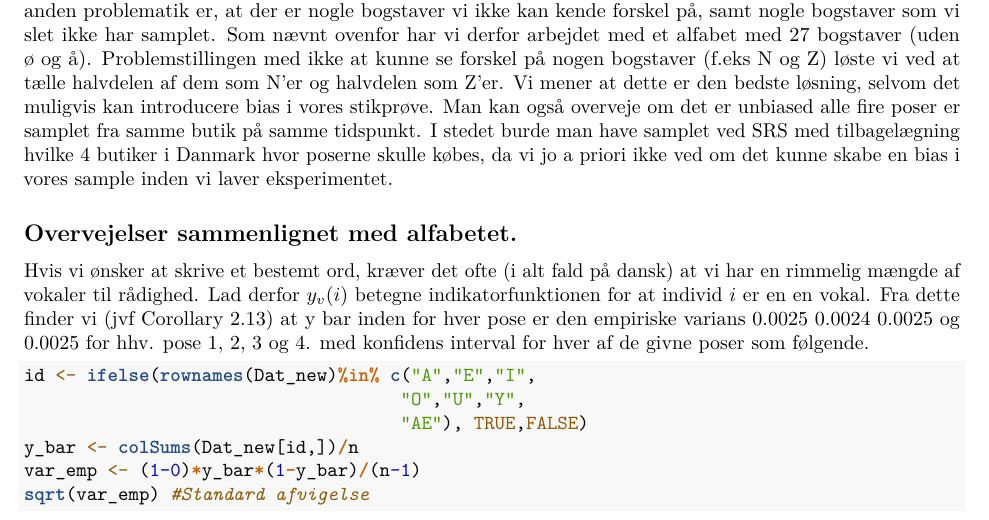
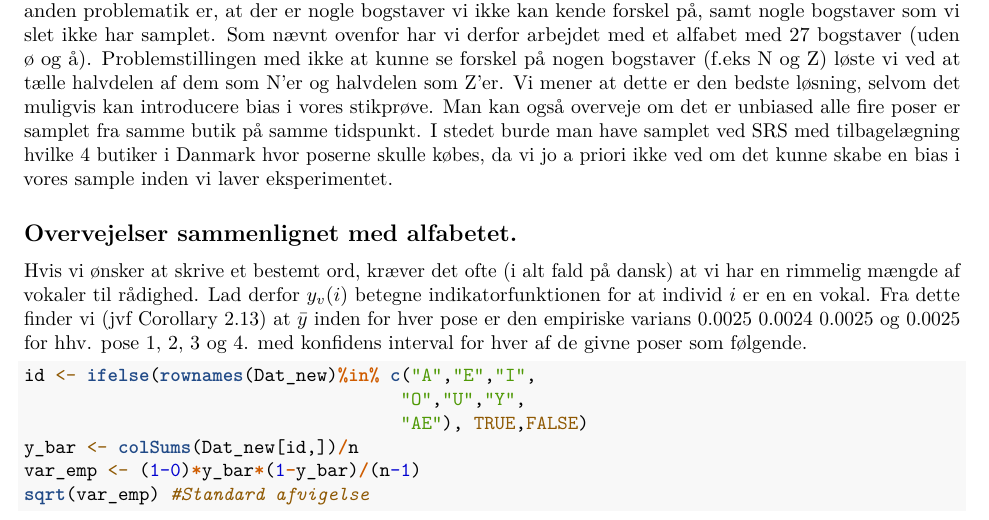
Before and after one commit to SamplingProjekter/ABCLakrids, an R Markdown document (ABCLakrids.Rmd): part of page 1 of 5, cut so that both start at the same text. Rendered offline with R 4.5, knitr and Pandoc, then LaTeX, with nearby package versions.

Commit message:
Lille rettelse

````diff
--- a/ABCLakrids.Rmd
+++ b/ABCLakrids.Rmd
@@ -39,7 +39,7 @@ legend("topleft",c("L. Mean","T. Mean"),lty = 2,col=c("black","red"))
 ```
 
 Hvis vi ønsker at skrive et bestemt ord, kræver det ofte (i alt fald på dansk) at vi har en rimmelig mængde af vokaler til rådighed. Lad derfor $y_v(i)$ betegne indikatorfunktionen for at individ $i$ er en en vokal.
-Fra dette finder vi (jvf Corollary 2.13) at y bar inden for hver pose er den empiriske varians 0.0025 0.0024 0.0025 og 0.0025 for hhv. pose 1, 2, 3 og 4. med konfidens interval for hver af de givne poser som følgende.
+Fra dette finder vi (jvf Corollary 2.13) at $\bar y$ inden for hver pose er den empiriske varians 0.0025 0.0024 0.0025 og 0.0025 for hhv. pose 1, 2, 3 og 4. med konfidens interval for hver af de givne poser som følgende.
 ```{R}
 id <- ifelse(rownames(Dat_new)%in% c("A","E","I",
                                     "O","U","Y",
````
